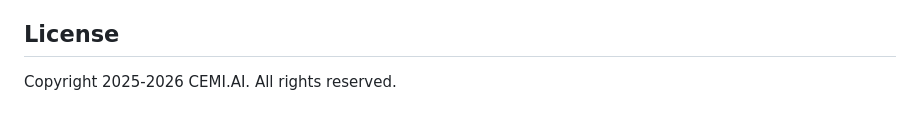
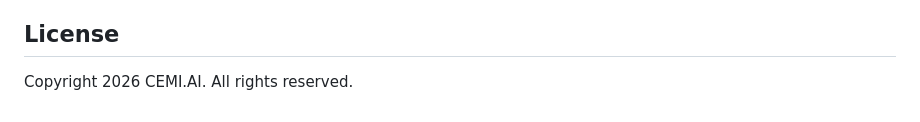
Before and after one commit to carlosmirandalevy/100, a Markdown page: README.md, the part around the change. GitHub-like rendering.

Commit message:
Fix copyright year to 2026
Co-Authored-By: Claude Opus 4.6 <noreply@anthropic.com>

```diff
--- a/README.md
+++ b/README.md
@@ -93,4 +93,4 @@ To test locally, just open `index.html` in a browser.
 
 ## License
 
-Copyright 2025-2026 CEMI.AI. All rights reserved.
+Copyright 2026 CEMI.AI. All rights reserved.
```
